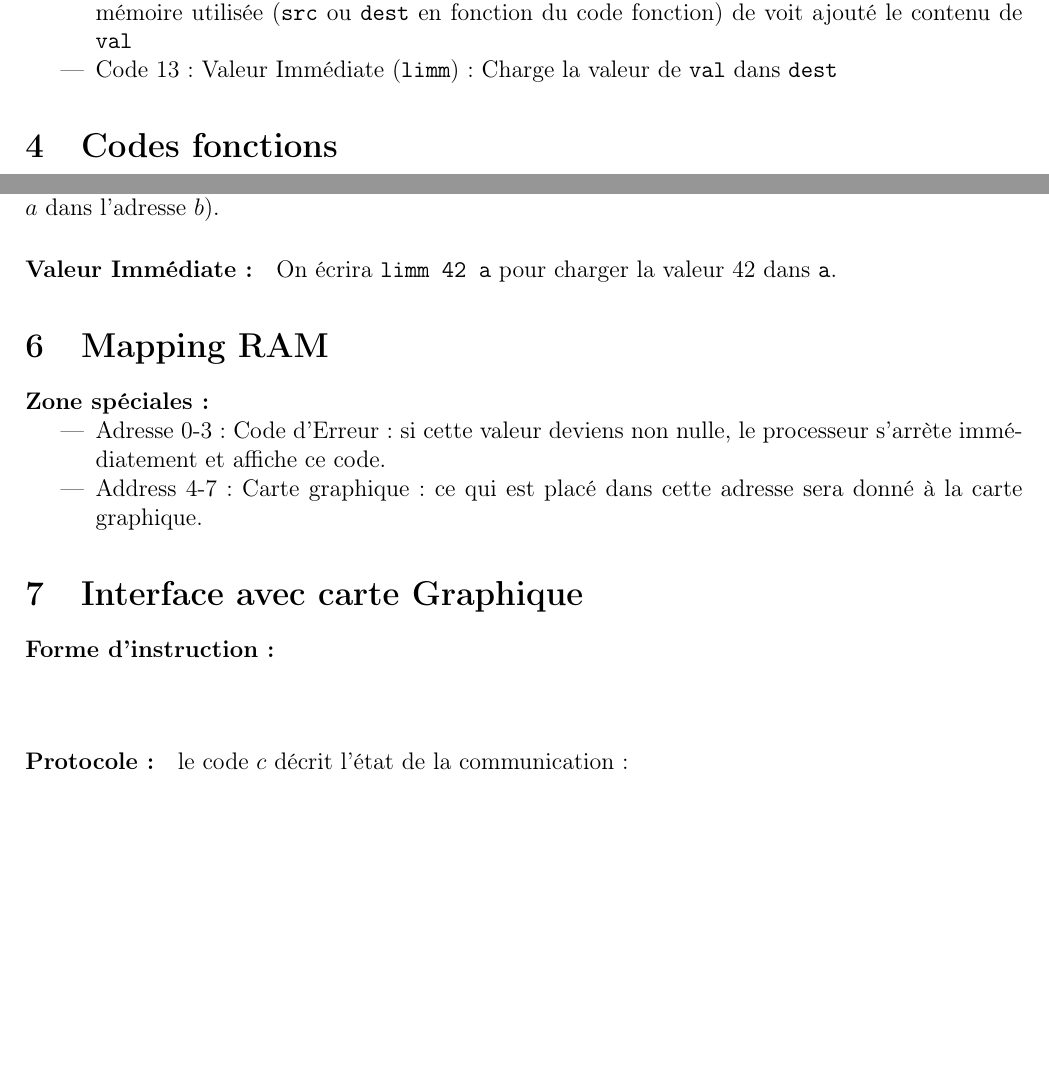
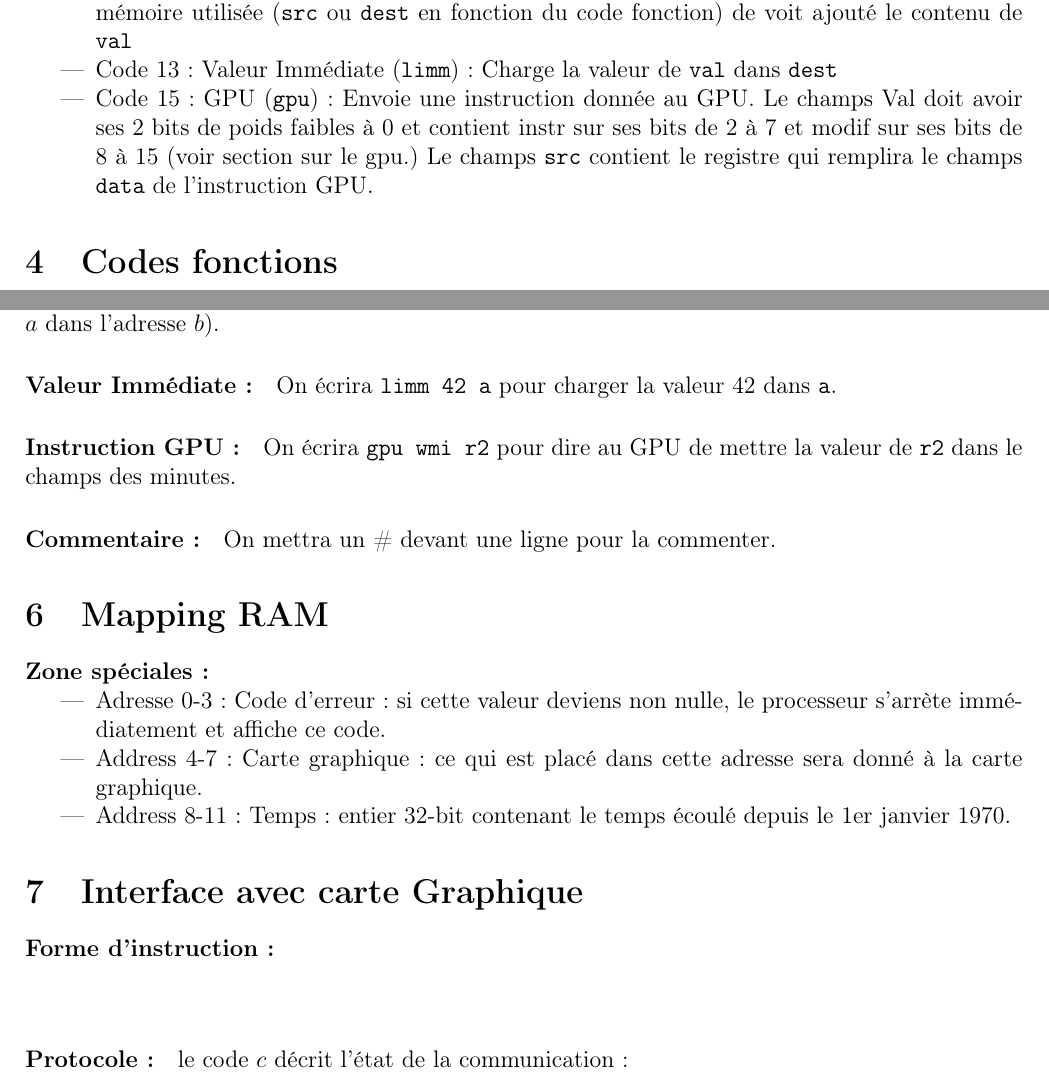
Before and after one commit to TWal/ENS_sysdig, a LaTeX document (Specification/spec.tex): two parts of pages 2 and 5 of 5 before the commit and two parts of pages 2 and 5 of 6 after it, joined at a grey line, cut so that both start at the same text, the shorter picture padded with empty space. Compiled offline with pdfLaTeX.

Commit message:
Finished GPU and time spec

```diff
--- a/Specification/spec.tex
+++ b/Specification/spec.tex
@@ -141,6 +141,11 @@ Les codes sont représentés sur 4 bits. Les instructions courtes commencent par
   \verb!mem! mais l'adresse mémoire utilisée (\verb!src! ou \verb!dest! en
   fonction du code fonction) de voit ajouté le contenu de \verb!val!
 \item Code 13 : Valeur Immédiate (\verb!limm!) : Charge la valeur de \verb!val! dans \verb!dest!
+\item Code 15 : GPU (\verb!gpu!) : Envoie une instruction donnée au GPU. Le
+  champs Val doit avoir ses 2 bits de poids faibles à 0 et contient instr sur
+  ses bits de 2 à 7 et modif sur ses bits de 8 à 15 (voir section sur le gpu.)
+  Le champs \verb!src! contient le registre qui remplira le champs \verb!data!
+  de l'instruction GPU.
 \end{itemize}
 
 \section{Codes fonctions}
@@ -295,14 +300,21 @@ offset se fait uniquement par la présence d'un entier derrière : \verb!wrl a b
 \paragraph{Valeur Immédiate :} On écrira \verb!limm 42 a! pour charger la valeur
 42 dans \verb!a!.
 
+\paragraph{Instruction GPU :} On écrira \verb!gpu wmi r2! pour dire au GPU de
+mettre la valeur de \verb!r2! dans le champs des minutes.
+
+\paragraph{Commentaire :} On mettra un \# devant une ligne pour la commenter.
+
 \section{Mapping RAM}
 
 \paragraph{Zone spéciales :}
 \begin{itemize}
-\item Adresse 0-3 : Code d'Erreur : si cette valeur deviens non nulle, le
+\item Adresse 0-3 : Code d'erreur : si cette valeur deviens non nulle, le
   processeur s'arrète immédiatement et affiche ce code.
 \item Address 4-7 : Carte graphique : ce qui est placé dans cette adresse sera
   donné à la carte graphique.
+\item Address 8-11 : Temps : entier 32-bit contenant le temps écoulé depuis le
+  1er janvier 1970.
 \end{itemize}
 
 \section{Interface avec carte Graphique}
@@ -321,7 +333,8 @@ offset se fait uniquement par la présence d'un entier derrière : \verb!wrl a b
     }
     square("c",0,2);
     square("instr",2,6);
-    square("data",8,24,true);
+    square("modif",8,8);
+    square("data",16,16,true);
   \end{asy}
 \end{center}
 
```
Also changed, not shown: Specification/spec.tex (4 more changed lines).
